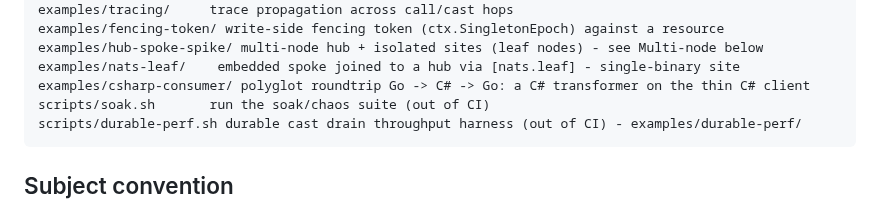
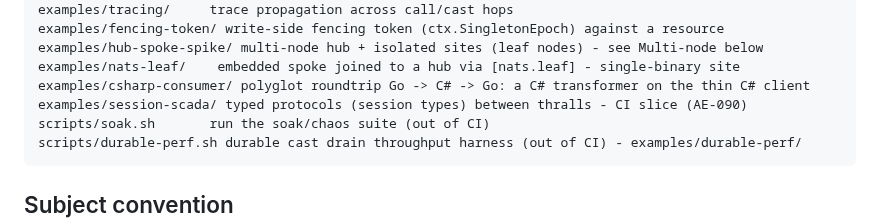
Before and after one commit to hamicek/aether, a Markdown page: README.md, the part around the change. GitHub-like rendering.

Commit message:
AE-090: document session types in DESIGN and README

````diff
--- a/README.md
+++ b/README.md
@@ -130,6 +130,7 @@ examples/fencing-token/ write-side fencing token (ctx.SingletonEpoch) against a
 examples/hub-spoke-spike/ multi-node hub + isolated sites (leaf nodes) - see Multi-node below
 examples/nats-leaf/    embedded spoke joined to a hub via [nats.leaf] - single-binary site
 examples/csharp-consumer/ polyglot roundtrip Go -> C# -> Go: a C# transformer on the thin C# client
+examples/session-scada/ typed protocols (session types) between thralls - CI slice (AE-090)
 scripts/soak.sh       run the soak/chaos suite (out of CI)
 scripts/durable-perf.sh durable cast drain throughput harness (out of CI) - examples/durable-perf/
 ```
````
Also changed, not shown: DESIGN.md (+14 -0 lines).
